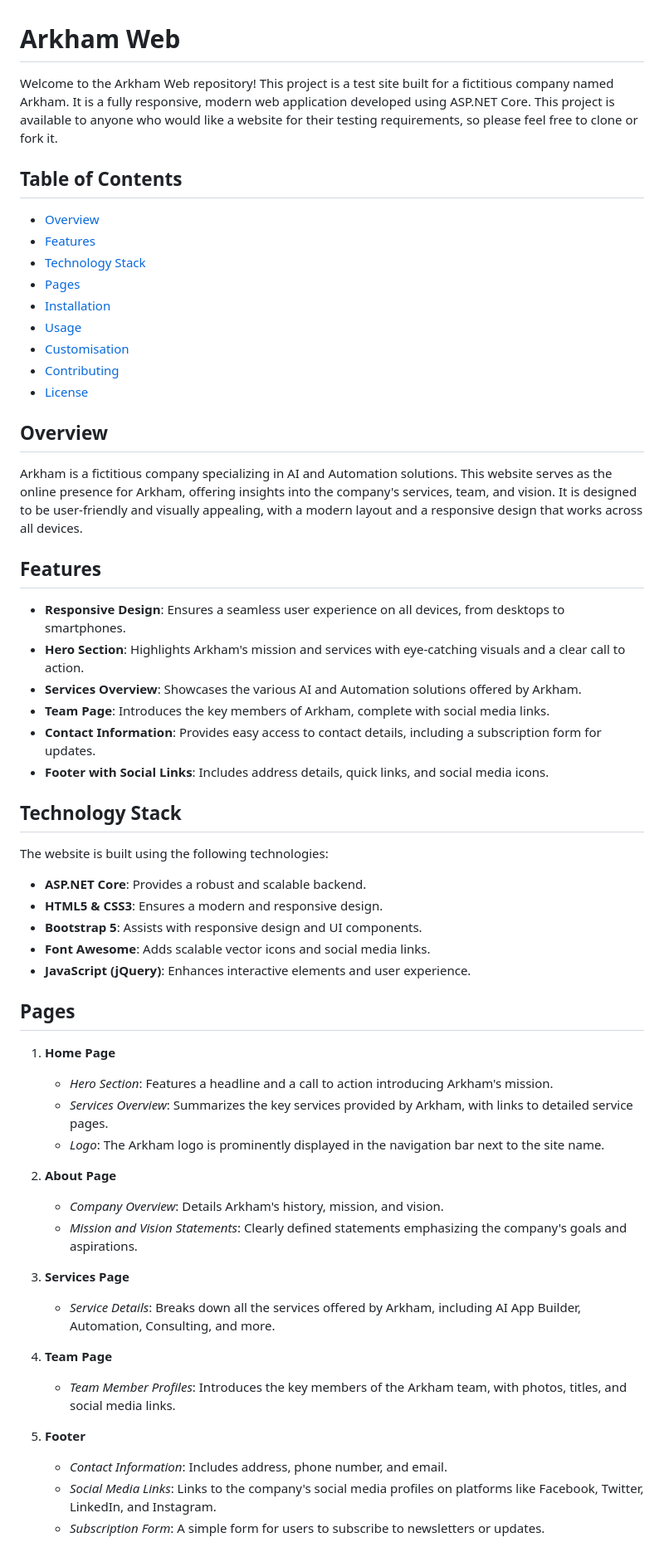
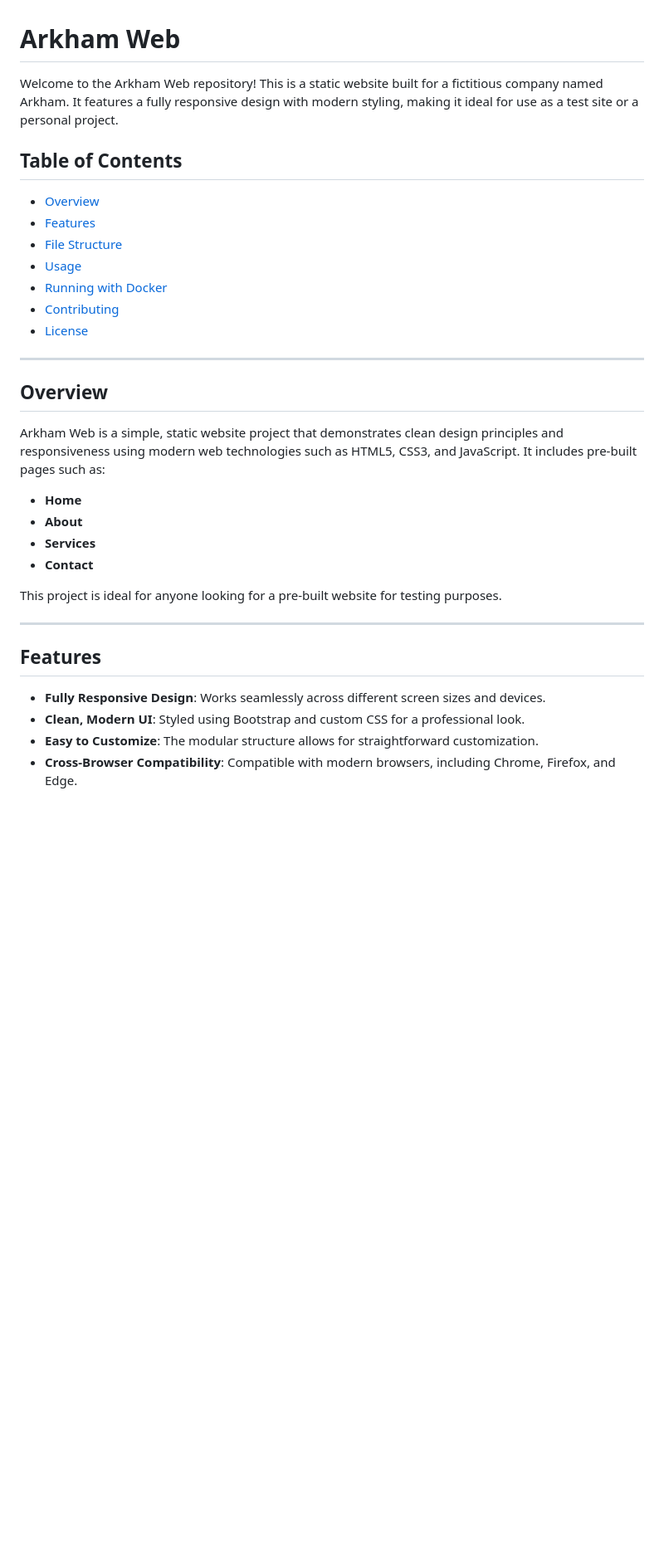
Before and after one commit to aut0nate/Arkham-Web, a Markdown page: README.md, the part around one of its changes. Shown at 83% size. Rendered like a GitHub page; blank space fills up the shorter version.

Commit message:
Revise README.md to clarify project purpose, update features, and enhance installation instructions

```diff
--- a/README.md
+++ b/README.md
@@ -1,61 +1,36 @@
 # Arkham Web
 
-Welcome to the Arkham Web repository! This project is a test site built for a fictitious company named Arkham. It is a fully responsive, modern web application developed using ASP.NET Core. This project is available to anyone who would like a website for their testing requirements, so please feel free to clone or fork it.
+Welcome to the Arkham Web repository! This is a static website built for a fictitious company named Arkham. It features a fully responsive design with modern styling, making it ideal for use as a test site or a personal project.
 
 ## Table of Contents
 
 - [Overview](#overview)
 - [Features](#features)
-- [Technology Stack](#technology-stack)
-- [Pages](#pages)
-- [Installation](#installation)
+- [File Structure](#file-structure)
 - [Usage](#usage)
-- [Customisation](#customisation)
+- [Running with Docker](#running-with-docker)
 - [Contributing](#contributing)
 - [License](#license)
 
+---
+
 ## Overview
 
-Arkham is a fictitious company specializing in AI and Automation solutions. This website serves as the online presence for Arkham, offering insights into the company's services, team, and vision. It is designed to be user-friendly and visually appealing, with a modern layout and a responsive design that works across all devices.
+Arkham Web is a simple, static website project that demonstrates clean design principles and responsiveness using modern web technologies such as HTML5, CSS3, and JavaScript. It includes pre-built pages such as:
+
+- **Home**
+- **About**
+- **Services**
+- **Contact**
+
+This project is ideal for anyone looking for a pre-built website for testing purposes.
+
+---
 
 ## Features
 
-- **Responsive Design**: Ensures a seamless user experience on all devices, from desktops to smartphones.
-- **Hero Section**: Highlights Arkham's mission and services with eye-catching visuals and a clear call to action.
-- **Services Overview**: Showcases the various AI and Automation solutions offered by Arkham.
-- **Team Page**: Introduces the key members of Arkham, complete with social media links.
-- **Contact Information**: Provides easy access to contact details, including a subscription form for updates.
-- **Footer with Social Links**: Includes address details, quick links, and social media icons.
+- **Fully Responsive Design**: Works seamlessly across different screen sizes and devices.
+- **Clean, Modern UI**: Styled using Bootstrap and custom CSS for a professional look.
+- **Easy to Customize**: The modular structure allows for straightforward customization.
+- **Cross-Browser Compatibility**: Compatible with modern browsers, including Chrome, Firefox, and Edge.
 
-## Technology Stack
-
-The website is built using the following technologies:
-
-- **ASP.NET Core**: Provides a robust and scalable backend.
-- **HTML5 & CSS3**: Ensures a modern and responsive design.
-- **Bootstrap 5**: Assists with responsive design and UI components.
-- **Font Awesome**: Adds scalable vector icons and social media links.
-- **JavaScript (jQuery)**: Enhances interactive elements and user experience.
-
-## Pages
-
-1. **Home Page**
-   - *Hero Section*: Features a headline and a call to action introducing Arkham's mission.
-   - *Services Overview*: Summarizes the key services provided by Arkham, with links to detailed service pages.
-   - *Logo*: The Arkham logo is prominently displayed in the navigation bar next to the site name.
-
-2. **About Page**
-   - *Company Overview*: Details Arkham's history, mission, and vision.
-   - *Mission and Vision Statements*: Clearly defined statements emphasizing the company's goals and aspirations.
-
-3. **Services Page**
-   - *Service Details*: Breaks down all the services offered by Arkham, including AI App Builder, Automation, Consulting, and more.
-
-4. **Team Page**
-   - *Team Member Profiles*: Introduces the key members of the Arkham team, with photos, titles, and social media links.
-
-5. **Footer**
-   - *Contact Information*: Includes address, phone number, and email.
-   - *Social Media Links*: Links to the company's social media profiles on platforms like Facebook, Twitter, LinkedIn, and Instagram.
-   - *Subscription Form*: A simple form for users to subscribe to newsletters or updates.
-
```
Also changed, not shown: other parts of README.md (+85 -69 lines).
